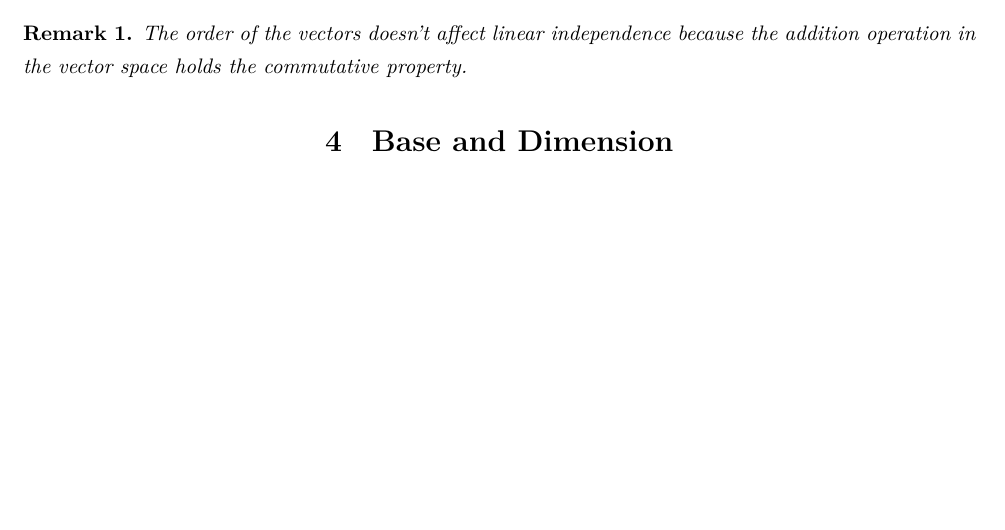
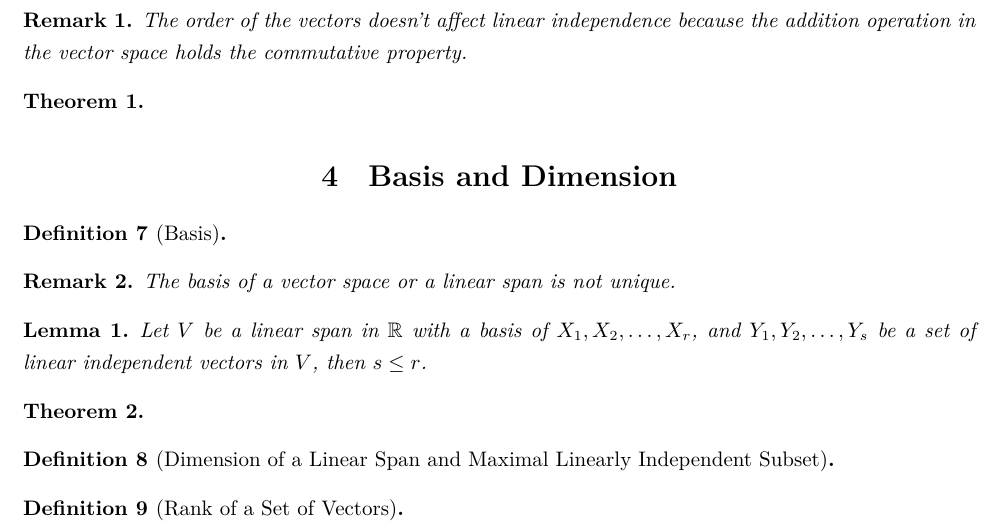
Before and after one commit to jinxinwangstd/Mathematics-Knowledge-Base, a LaTeX document (Algebra/Basic-Algebra/代数学引论第一卷（柯斯特利金）/Matrix/vector-space-of-rows-and-columns.tex): part of page 2 of 2, cut so that both start at the same text, the shorter picture padded with empty space. Compiled offline with XeLaTeX.

Commit message:
Add notes about basis and dimension of a linear span.

```diff
--- a/Algebra/Basic-Algebra/代数学引论第一卷（柯斯特利金）/Matrix/vector-space-of-rows-and-columns.tex
+++ b/Algebra/Basic-Algebra/代数学引论第一卷（柯斯特利金）/Matrix/vector-space-of-rows-and-columns.tex
@@ -20,6 +20,7 @@
 \newtheorem{lemma}{Lemma}
 \newtheorem{corollary}{Corollary}
 \newtheorem{remark}{Remark}
+\newtheorem{example}{Example}
 
 \DeclareMathOperator{\rank}{rank}
 
@@ -118,6 +119,33 @@ The second property leads to another definition of the linear span of a subset i
   addition operation in the vector space holds the commutative property.
 \end{remark}
 
-\section{Base and Dimension}
+\begin{theorem}
 
+\end{theorem}
+
+\section{Basis and Dimension}
+
+\begin{definition}[Basis]
+
+\end{definition}
+\begin{remark}
+  The basis of a vector space or a linear span is not unique.
+\end{remark}
+
+\begin{lemma}
+  Let $V$ be a linear span in $\mathbb{R}$ with a basis of $X_1, X_2, \ldots,
+  X_r$, and $Y_1, Y_2, \ldots, Y_s$ be a set of linear independent vectors in
+  $V$, then $s \leq r$.
+\end{lemma}
+
+\begin{theorem}
+
+\end{theorem}
+\begin{definition}[Dimension of a Linear Span and Maximal Linearly Independent Subset]
+
+\end{definition}
+
+\begin{definition}[Rank of a Set of Vectors]
+
+\end{definition}
 \end{document}
```
Also changed, not shown: Algebra/Basic-Algebra/代数学引论第一卷（柯斯特利金）/Matrix/vector-space-of-rows-and-columns.pdf.
